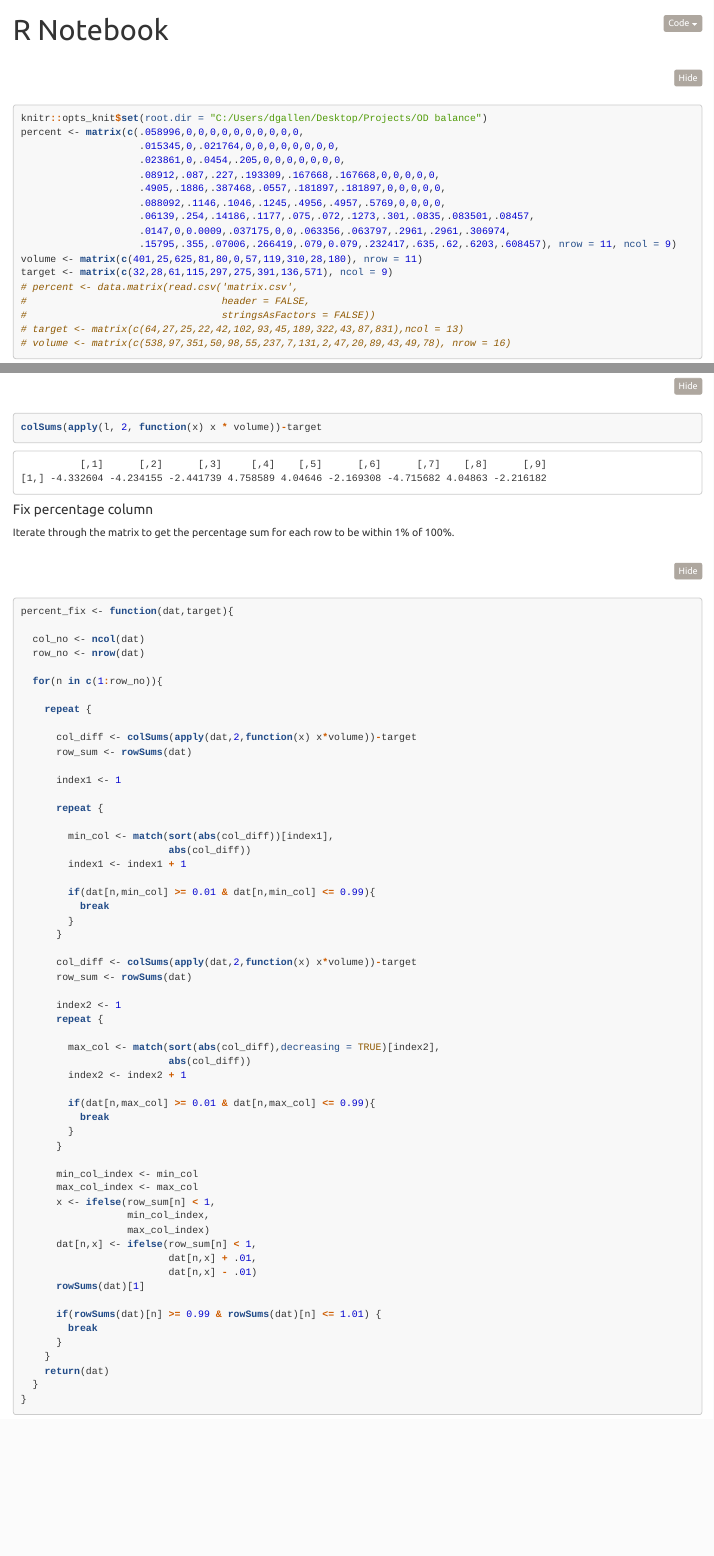
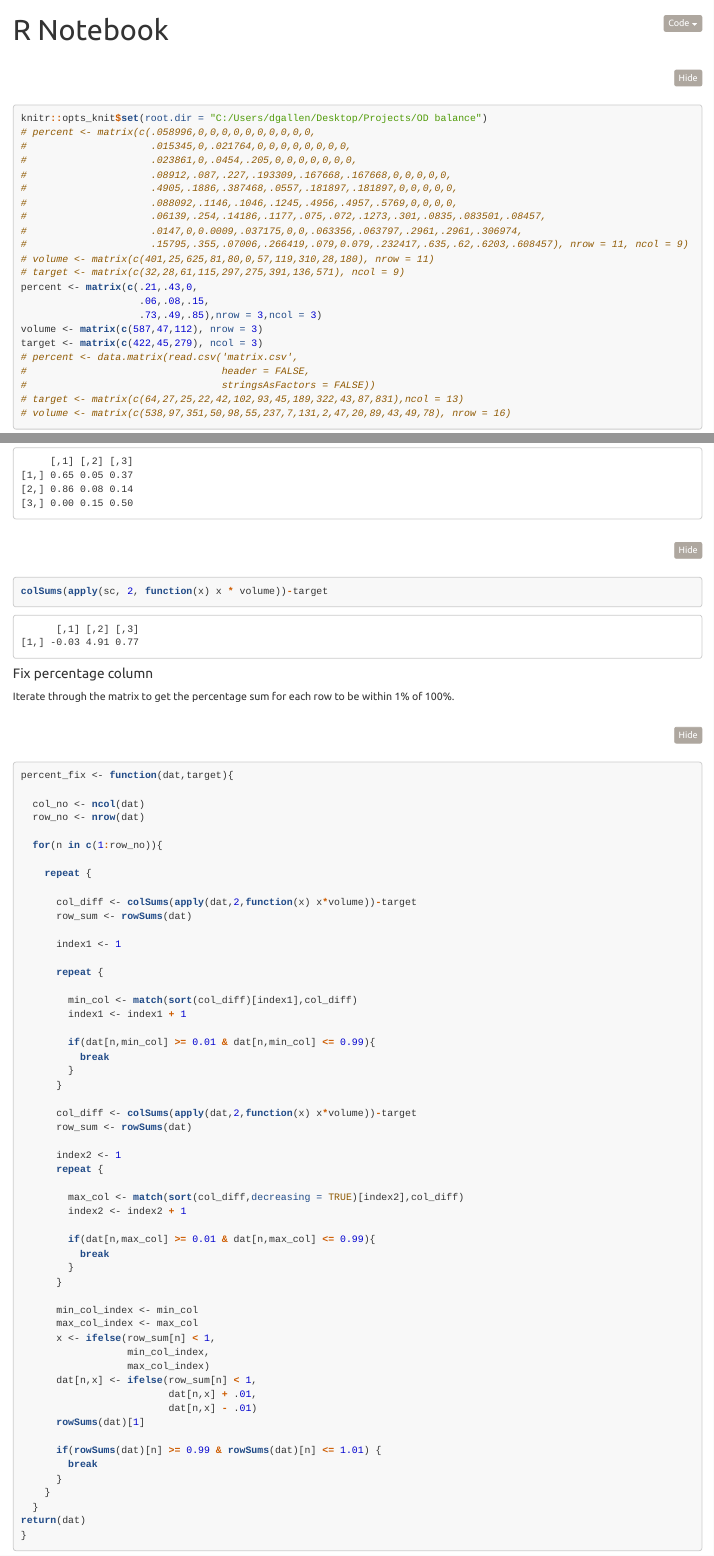
Before and after one commit to DGallenSRF/OD_Balance, an R Markdown document (OD_Balancing.Rmd): the page in a window 1100 px wide, from its top, and a second part further down, joined at a grey line. The pictures show the output file OD_Balancing.nb.html that the author committed with the source, opened offline; long lines of code are wrapped.

Commit message:
removed abs. not needed.

````diff
--- a/OD_Balancing.Rmd
+++ b/OD_Balancing.Rmd
@@ -10,18 +10,23 @@ output:
 
 knitr::opts_knit$set(root.dir = "C:/Users/dgallen/Desktop/Projects/OD balance")
 
-percent <- matrix(c(.058996,0,0,0,0,0,0,0,0,0,0,
-                    .015345,0,.021764,0,0,0,0,0,0,0,0,
-                    .023861,0,.0454,.205,0,0,0,0,0,0,0,
-                    .08912,.087,.227,.193309,.167668,.167668,0,0,0,0,0,
-                    .4905,.1886,.387468,.0557,.181897,.181897,0,0,0,0,0,
-                    .088092,.1146,.1046,.1245,.4956,.4957,.5769,0,0,0,0,
-                    .06139,.254,.14186,.1177,.075,.072,.1273,.301,.0835,.083501,.08457,
-                    .0147,0,0.0009,.037175,0,0,.063356,.063797,.2961,.2961,.306974,
-                    .15795,.355,.07006,.266419,.079,0.079,.232417,.635,.62,.6203,.608457), nrow = 11, ncol = 9)
-volume <- matrix(c(401,25,625,81,80,0,57,119,310,28,180), nrow = 11)
-target <- matrix(c(32,28,61,115,297,275,391,136,571), ncol = 9)
+# percent <- matrix(c(.058996,0,0,0,0,0,0,0,0,0,0,
+#                     .015345,0,.021764,0,0,0,0,0,0,0,0,
+#                     .023861,0,.0454,.205,0,0,0,0,0,0,0,
+#                     .08912,.087,.227,.193309,.167668,.167668,0,0,0,0,0,
+#                     .4905,.1886,.387468,.0557,.181897,.181897,0,0,0,0,0,
+#                     .088092,.1146,.1046,.1245,.4956,.4957,.5769,0,0,0,0,
+#                     .06139,.254,.14186,.1177,.075,.072,.1273,.301,.0835,.083501,.08457,
+#                     .0147,0,0.0009,.037175,0,0,.063356,.063797,.2961,.2961,.306974,
+#                     .15795,.355,.07006,.266419,.079,0.079,.232417,.635,.62,.6203,.608457), nrow = 11, ncol = 9)
+# volume <- matrix(c(401,25,625,81,80,0,57,119,310,28,180), nrow = 11)
+# target <- matrix(c(32,28,61,115,297,275,391,136,571), ncol = 9)
 
+percent <- matrix(c(.21,.43,0,
+                    .06,.08,.15,
+                    .73,.49,.85),nrow = 3,ncol = 3)
+volume <- matrix(c(587,47,112), nrow = 3)
+target <- matrix(c(422,45,279), ncol = 3)
 
 # percent <- data.matrix(read.csv('matrix.csv',
 #                                 header = FALSE,
@@ -102,7 +107,7 @@ Check results:
 
 sc <- scramble(volume = volume, percent = percent, target = target)
 round(sc,3)
-colSums(apply(l, 2, function(x) x * volume))-target
+colSums(apply(sc, 2, function(x) x * volume))-target
 ```
 
 #### Fix percentage column
@@ -127,8 +132,7 @@ percent_fix <- function(dat,target){
 
       repeat {
 
-        min_col <- match(sort(abs(col_diff))[index1],
-                         abs(col_diff))
+        min_col <- match(sort(col_diff)[index1],col_diff)
         index1 <- index1 + 1
 
         if(dat[n,min_col] >= 0.01 & dat[n,min_col] <= 0.99){
@@ -142,8 +146,7 @@ percent_fix <- function(dat,target){
       index2 <- 1
       repeat {
 
-        max_col <- match(sort(abs(col_diff),decreasing = TRUE)[index2],
-                         abs(col_diff))
+        max_col <- match(sort(col_diff,decreasing = TRUE)[index2],col_diff)
         index2 <- index2 + 1
 
         if(dat[n,max_col] >= 0.01 & dat[n,max_col] <= 0.99){
@@ -165,9 +168,10 @@ percent_fix <- function(dat,target){
         break
       }
     }
-    return(dat)
   }
+return(dat)
 }
+
 ```
 
 ```{r}
````
Also changed, not shown: OD_Balancing.nb.html.
